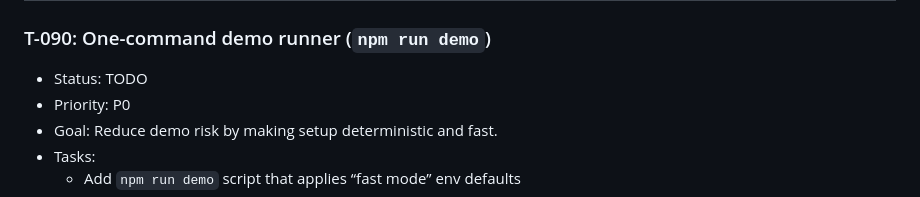
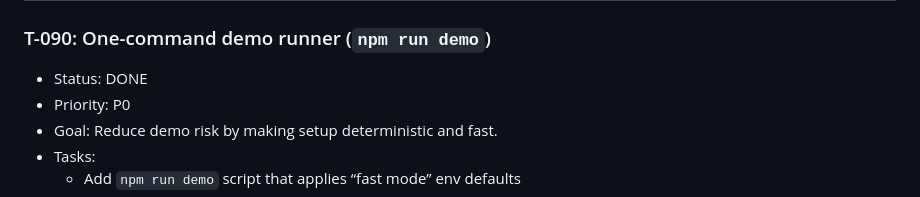
Before and after one commit to IHB1-Foundation/bchubkey, a Markdown page: TICKET.md, the part around the change. Rendered like a GitHub page.

Commit message:
Mark T-090 as DONE in TICKET.md
Co-Authored-By: Claude Opus 4.5 <noreply@anthropic.com>

```diff
--- a/TICKET.md
+++ b/TICKET.md
@@ -449,7 +449,7 @@
 
 ## Milestone M9 — Demo & Submission Polish (Showtime)
 ### T-090: One-command demo runner (`npm run demo`)
-- Status: TODO
+- Status: DONE
 - Priority: P0
 - Goal: Reduce demo risk by making setup deterministic and fast.
 - Tasks:
```
